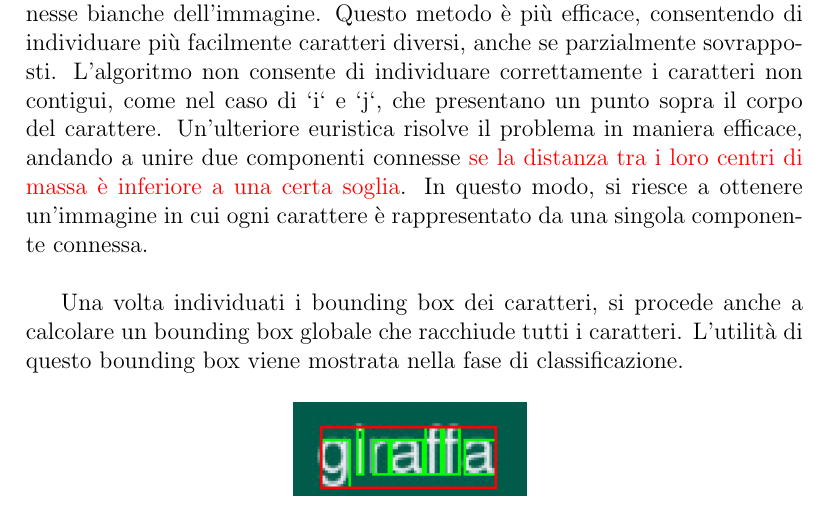
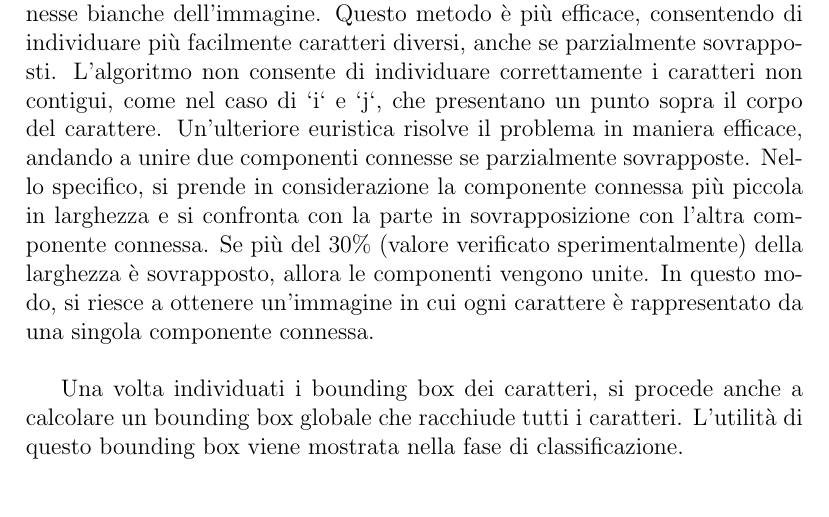
Before and after one commit to MatteoGalletta/university-ml-imgtostr, a LaTeX book (docs/main.tex, which reads docs/parts/2_soluzione.tex): part of page 5 of 14 before the commit and part of page 5 of 15 after it, cut so that both start at the same text. Compiled offline with pdfLaTeX.

Commit message:
explained heuristics about connected components merge

```diff
--- a/docs/parts/2_soluzione.tex
+++ b/docs/parts/2_soluzione.tex
@@ -23,7 +23,7 @@
 L'euristica quindi considera due colonne consecutive come appartenenti allo stesso carattere se presentano entrambe almeno un pixel bianco. Nonostante questo approccio possa sembrare ragionevole, gli esperimenti effettuati mostrano non essere efficace per immagini a bassa risoluzione. Infatti, in questo caso, i caratteri tendono a sovrapporsi e le colonne consecutive presentano pixel bianchi in comune. Per questo motivo, si è deciso di utilizzare un approccio alternativo.
 \newline
 
-Il secondo approccio utilizzato è quello di considerare le componenti connesse bianche dell'immagine. Questo metodo è più efficace, consentendo di individuare più facilmente caratteri diversi, anche se parzialmente sovrapposti. L'algoritmo non consente di individuare correttamente i caratteri non contigui, come nel caso di `i` e `j`, che presentano un punto sopra il corpo del carattere. Un'ulteriore euristica risolve il problema in maniera efficace, andando a unire due componenti connesse \textcolor{red}{se la distanza tra i loro centri di massa è inferiore a una certa soglia}. In questo modo, si riesce a ottenere un'immagine in cui ogni carattere è rappresentato da una singola componente connessa.
+Il secondo approccio utilizzato è quello di considerare le componenti connesse bianche dell'immagine. Questo metodo è più efficace, consentendo di individuare più facilmente caratteri diversi, anche se parzialmente sovrapposti. L'algoritmo non consente di individuare correttamente i caratteri non contigui, come nel caso di `i` e `j`, che presentano un punto sopra il corpo del carattere. Un'ulteriore euristica risolve il problema in maniera efficace, andando a unire due componenti connesse se parzialmente sovrapposte. Nello specifico, si prende in considerazione la componente connessa più piccola in larghezza e si confronta con la parte in sovrapposizione con l'altra componente connessa. Se più del 30\% (valore verificato sperimentalmente) della larghezza è sovrapposto, allora le componenti vengono unite. In questo modo, si riesce a ottenere un'immagine in cui ogni carattere è rappresentato da una singola componente connessa.
 \newline
 
 Una volta individuati i bounding box dei caratteri, si procede anche a calcolare un bounding box globale che racchiude tutti i caratteri. L'utilità di questo bounding box viene mostrata nella fase di classificazione.
```
Also changed, not shown: docs/main.pdf.
